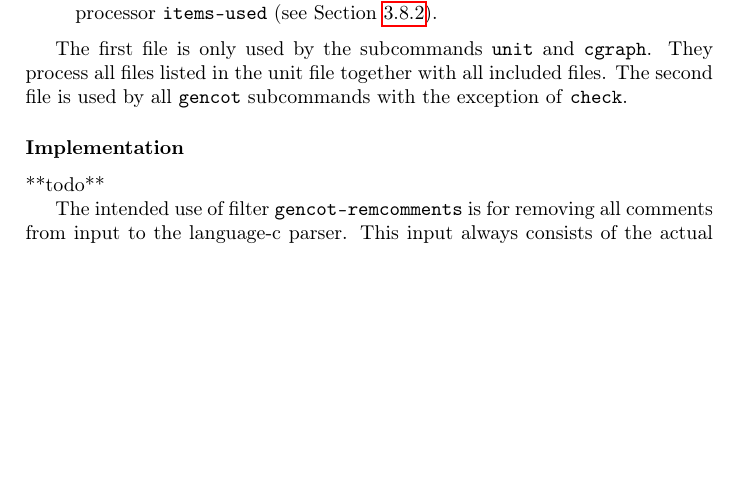
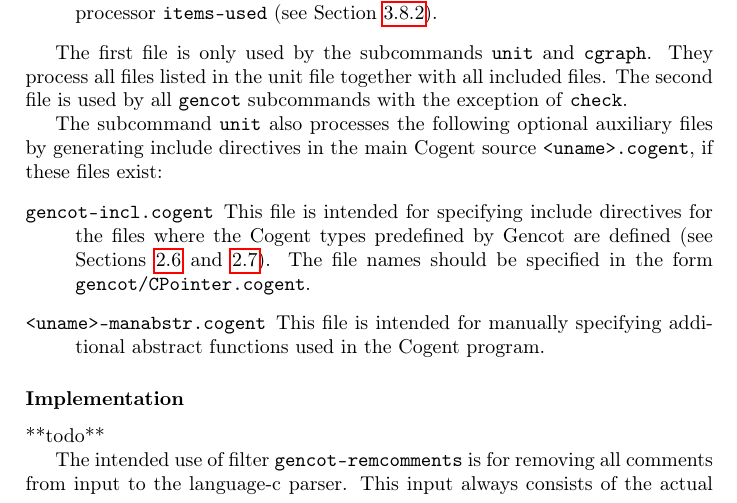
Before and after one commit to F1-C0D3/gencot, a LaTeX thesis (doc/gencot-devel.tex, which reads doc/impl-all.tex): part of page 180 of 224, cut so that both start at the same text, the shorter picture padded with empty space. Compiled offline with pdfLaTeX.

Commit message:
rename gencot.cogent to gencot-incl.cogent

```diff
--- a/doc/impl-all.tex
+++ b/doc/impl-all.tex
@@ -119,6 +119,16 @@ be listed, include files \code{x.h} must not be listed.
 
 The first file is only used by the subcommands \code{unit} and \code{cgraph}. They process all files listed in the unit file
 together with all included files. The second file is used by all \code{gencot} subcommands with the exception of \code{check}.
+
+The subcommand \code{unit} also processes the following optional auxiliary files by generating include directives in the
+main Cogent source \code{<uname>.cogent}, if these files exist:
+\begin{description}
+\item[\code{gencot-incl.cogent}] This file is intended for specifying include directives for the files
+where the Cogent types predefined by Gencot are defined (see Sections~\ref{design-types} and~\ref{design-operations}).
+The file names should be specified in the form \code{gencot/CPointer.cogent}.
+\item[\code{<uname>-manabstr.cogent}] This file is intended for manually specifying additional abstract functions used
+in the Cogent program.
+\end{description}
 
 \subsubsection{Implementation}
 
```
Also changed, not shown: doc/gencot-devel.pdf, 1 other file.
